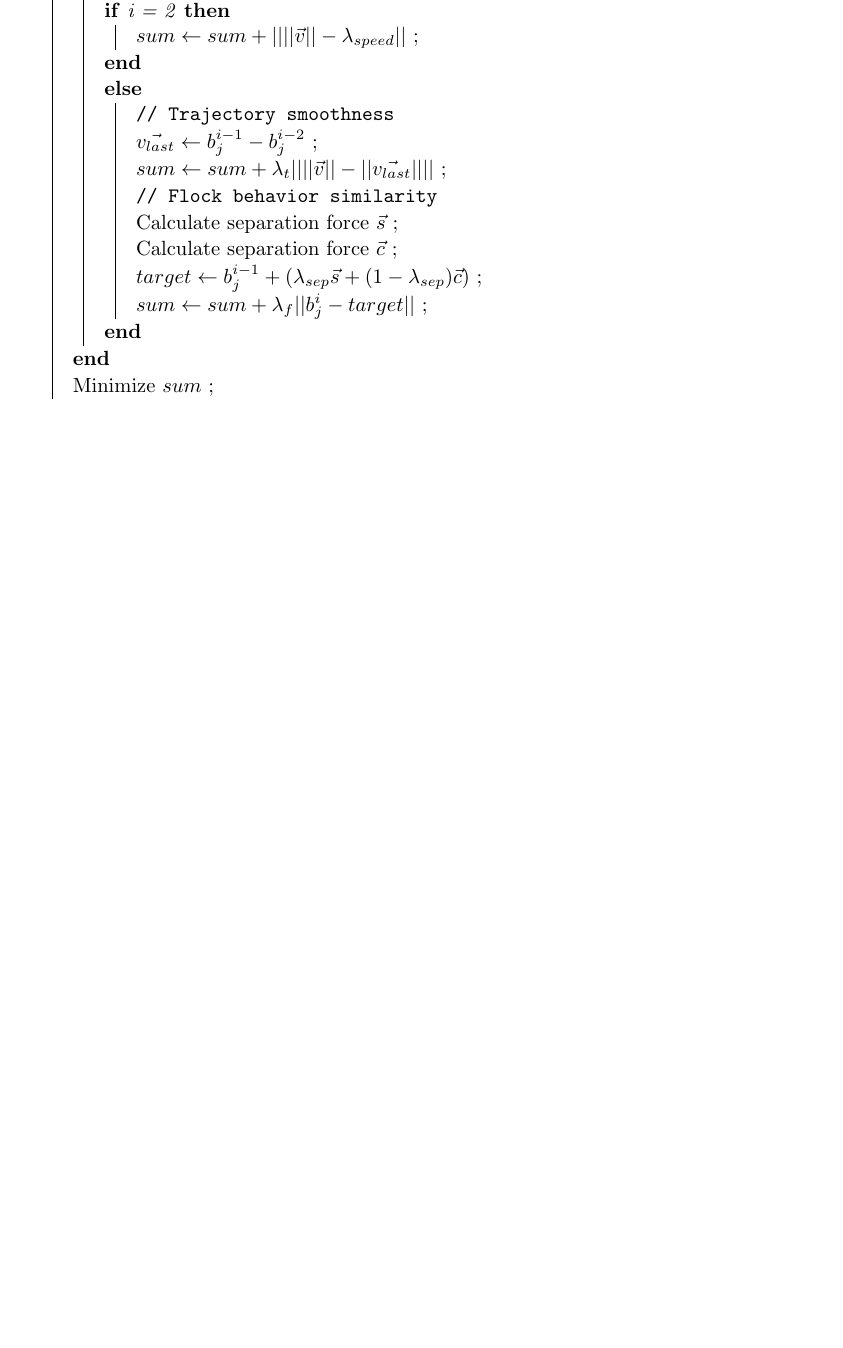
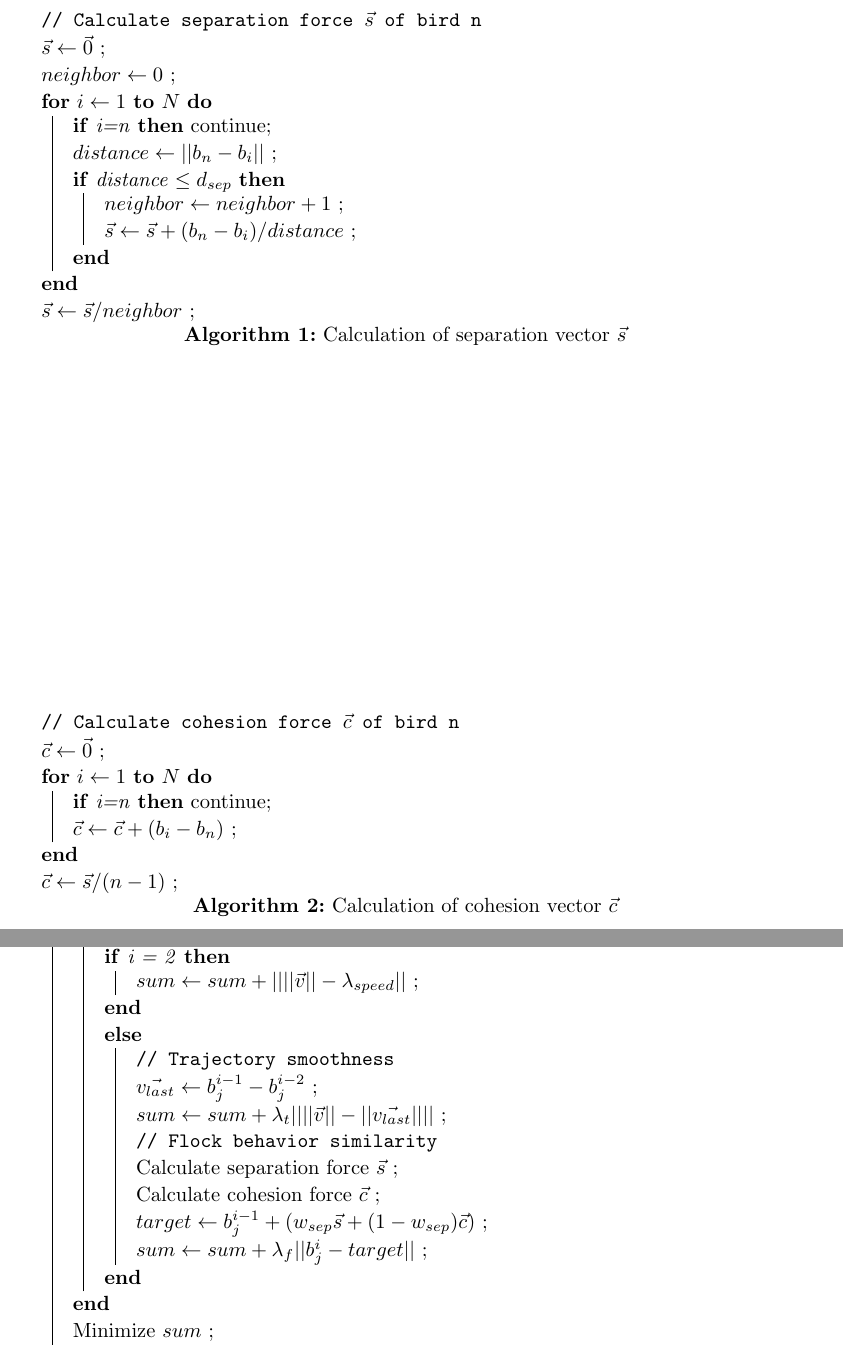
Before and after one commit to strangechu/MThesis, a LaTeX thesis (draft.tex, which reads method.tex): part of page 15 of 21 before the commit and two parts of pages 16 and 17 of 23 after it, the two joined at a grey line, cut at the place of the change, the shorter picture padded with empty space. The pictures show the PDF file draft.pdf that the author committed with the source.

Commit message:
add flock behavior algorithm

```diff
--- a/method.tex
+++ b/method.tex
@@ -85,7 +85,40 @@ Cohesion steering behavior give a boid the ability to approach and form a group
 Alignment steering behavior gives a boid the ability to align itself, heading in the same direction with other nearby boids. However, since in the optimization stage, we only consider optimizing position of each boid, we do not use alignment rule here. Instead, we refine the alignment after optimization is done.
 
 
-Combining rules above, now we can calculate flock behavior similarity term $f(.)$ in equation \ref{eq:2} by calculating Euclidean distance between the target position and predicted position. Algorithm of calculating flock behavior similarity is shown in figure \ref{figure:flock}. (TODO:FIGURE)
+\begin{algorithm}[p]
+\SetAlgoLined
+\tcp{Calculate separation force $\vec{s}$ of bird n}
+$\vec{s} \leftarrow \vec{0}$ \;
+$neighbor \leftarrow 0 $ \;
+\For{$i\leftarrow 1$ \KwTo $N$}{
+  \lIf{i=n}{continue}
+  $distance \leftarrow ||b_n - b_i||$ \;
+  \If{distance $\leq d_{sep}$}{
+    $neighbor \leftarrow neighbor+1$ \;
+    $\vec{s} \leftarrow \vec{s} + (b_n - b_i) / distance$ \;
+  }
+}
+$\vec{s} \leftarrow \vec{s} / neighbor$ \;
+\caption{Calculation of separation vector $\vec{s}$}
+\label{algo:separation}
+\end{algorithm}
+
+
+\begin{algorithm}[p]
+\SetAlgoLined
+\tcp{Calculate cohesion force $\vec{c}$ of bird n}
+$\vec{c} \leftarrow \vec{0}$ \;
+\For{$i\leftarrow 1$ \KwTo $N$}{
+  \lIf{i=n}{continue}
+  $\vec{c} \leftarrow \vec{c} + (b_i - b_n)$ \;
+}
+$\vec{c} \leftarrow \vec{s} / (n-1)$ \;
+\caption{Calculation of cohesion vector $\vec{c}$}
+\label{algo:coherence}
+\end{algorithm}
+
+
+Combining rules above, now we can calculate flock behavior similarity term $f(.)$ in equation \ref{eq:2} by calculating Euclidean distance between the target position and predicted position. Algorithm of calculating separation and cohesion are shown in Algorithm \ref{algo:separation} and \ref{algo:coherence}.
 In most flock simulation approaches, collision is detected in advance by adjusting its direction and speed when other agents are about to collide. In our flock model, since we have separation rule that separate, birds tend to move away to each other when they are too close. Therefore, we do not handle collision avoidance.
 
 
```
Also changed, not shown: intro.tex (+1 -1 lines), draft.pdf, method.tex (4 more changed lines).
